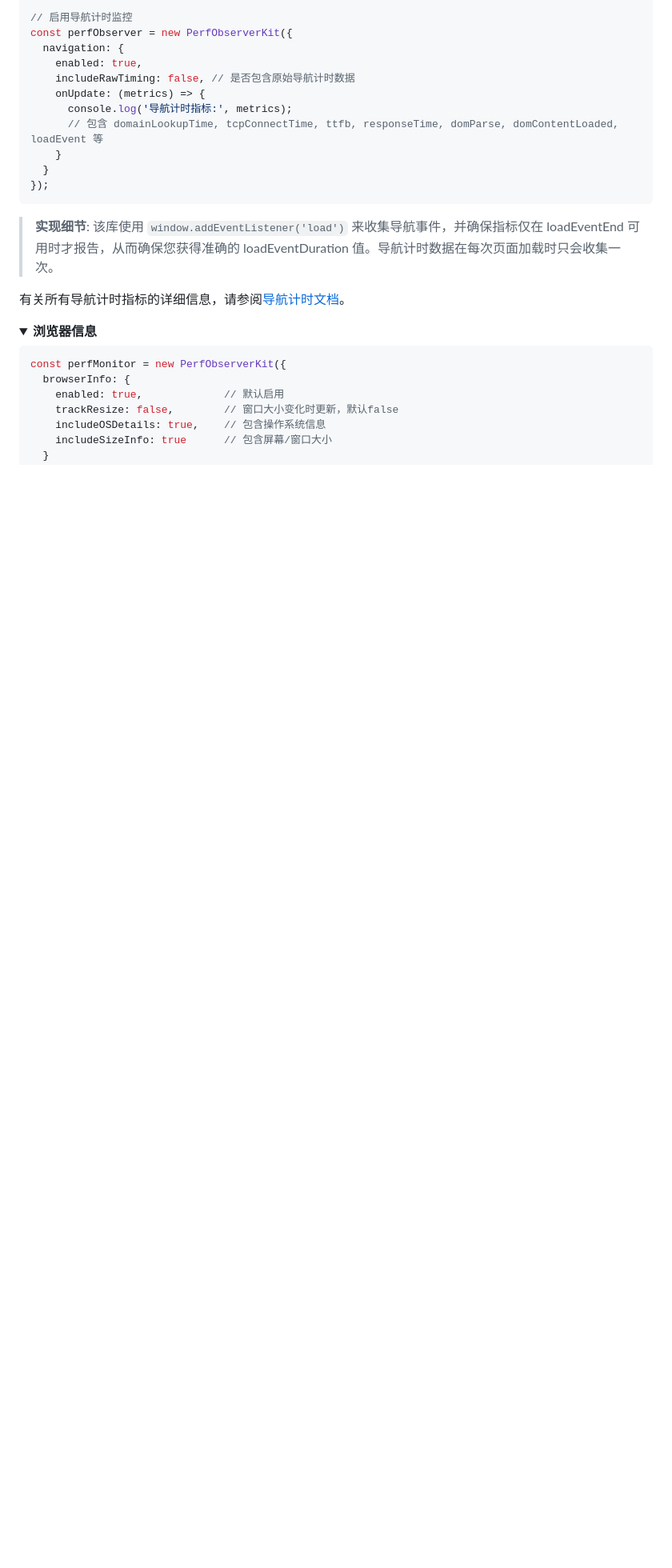
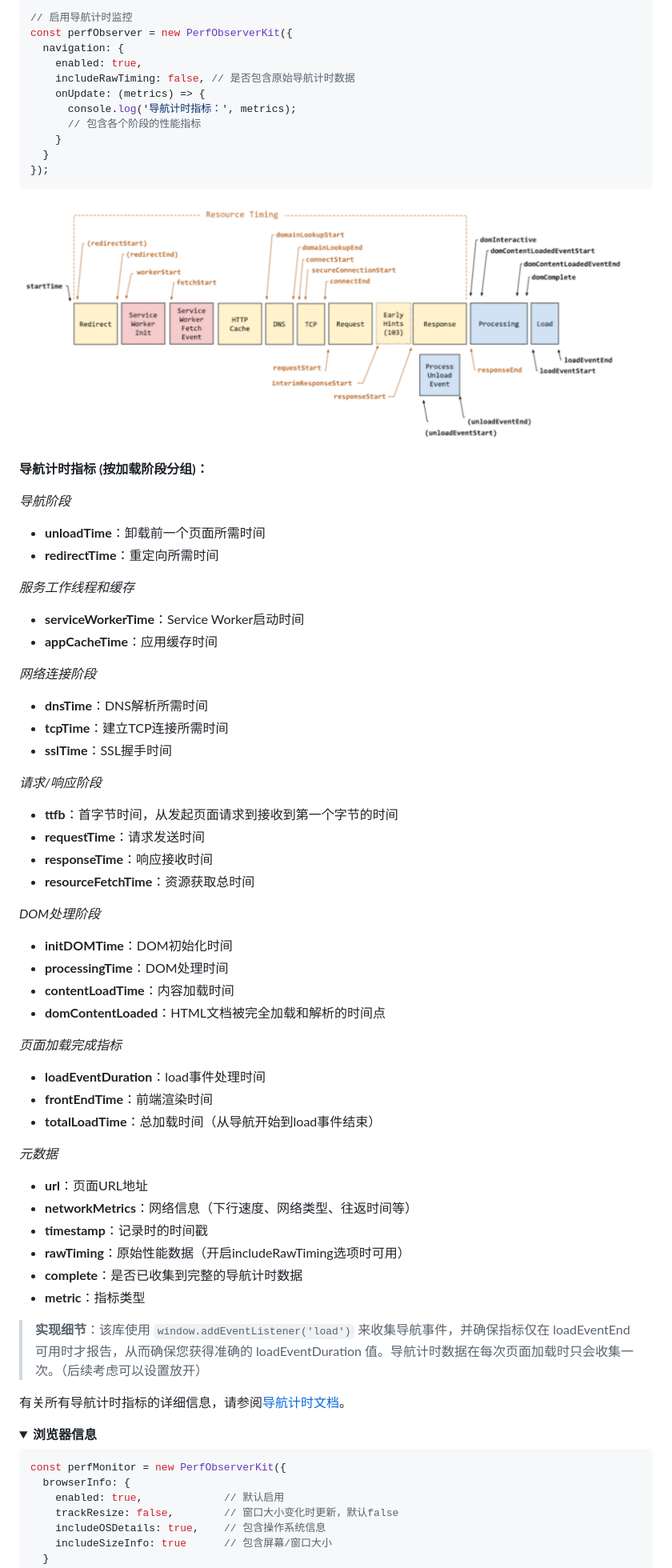
Before and after one commit to SailingCoder/perf-observer-kit, a Markdown page: README_CN.md, the part around the change printed below. Shown: that part at 80% size. Drawn GitHub-style; pictures changed too: docs/images/image.png (added); folded sections open; blank space fills up the shorter version.

````diff
--- a/README_CN.md
+++ b/README_CN.md
@@ -148,16 +163,58 @@ const perfObserver = new PerfObserverKit({
     enabled: true,
     includeRawTiming: false, // 是否包含原始导航计时数据
     onUpdate: (metrics) => {
-      console.log('导航计时指标:', metrics);
-      // 包含 domainLookupTime, tcpConnectTime, ttfb, responseTime, domParse, domContentLoaded, loadEvent 等
+      console.log('导航计时指标：', metrics);
+      // 包含各个阶段的性能指标
     }
   }
 });
 ```
 
-> **实现细节**: 该库使用 `window.addEventListener('load')` 来收集导航事件，并确保指标仅在 loadEventEnd 可用时才报告，从而确保您获得准确的 loadEventDuration 值。导航计时数据在每次页面加载时只会收集一次。
+![导航计时指标](https://github.com/SailingCoder/perf-observer-kit/raw/main/docs/images/image.png)
 
-有关所有导航计时指标的详细信息，请参阅[导航计时文档](./docs/navigation-timing.md)。
+**导航计时指标 (按加载阶段分组)：**
+
+*导航阶段*
+- **unloadTime**：卸载前一个页面所需时间
+- **redirectTime**：重定向所需时间
+
+*服务工作线程和缓存*
+- **serviceWorkerTime**：Service Worker启动时间
+- **appCacheTime**：应用缓存时间
+
+*网络连接阶段*
+- **dnsTime**：DNS解析所需时间
+- **tcpTime**：建立TCP连接所需时间
+- **sslTime**：SSL握手时间
+
+*请求/响应阶段*
+- **ttfb**：首字节时间，从发起页面请求到接收到第一个字节的时间
+- **requestTime**：请求发送时间
+- **responseTime**：响应接收时间
+- **resourceFetchTime**：资源获取总时间
+
+*DOM处理阶段*
+- **initDOMTime**：DOM初始化时间
+- **processingTime**：DOM处理时间
+- **contentLoadTime**：内容加载时间
+- **domContentLoaded**：HTML文档被完全加载和解析的时间点
+
+*页面加载完成指标*
+- **loadEventDuration**：load事件处理时间
+- **frontEndTime**：前端渲染时间
+- **totalLoadTime**：总加载时间（从导航开始到load事件结束）
+
+*元数据*
+- **url**：页面URL地址
+- **networkMetrics**：网络信息（下行速度、网络类型、往返时间等）
+- **timestamp**：记录时的时间戳
+- **rawTiming**：原始性能数据（开启includeRawTiming选项时可用）
+- **complete**：是否已收集到完整的导航计时数据
+- **metric**：指标类型
+
+> **实现细节**：该库使用 `window.addEventListener('load')` 来收集导航事件，并确保指标仅在 loadEventEnd 可用时才报告，从而确保您获得准确的 loadEventDuration 值。导航计时数据在每次页面加载时只会收集一次。（后续考虑可以设置放开）
+
+有关所有导航计时指标的详细信息，请参阅[导航计时文档](./docs/navigation-timing-CN.md)。
 </details>
 
 <details>
````
Also changed, not shown: other parts of README_CN.md (+30 -15 lines), 2 other files.
